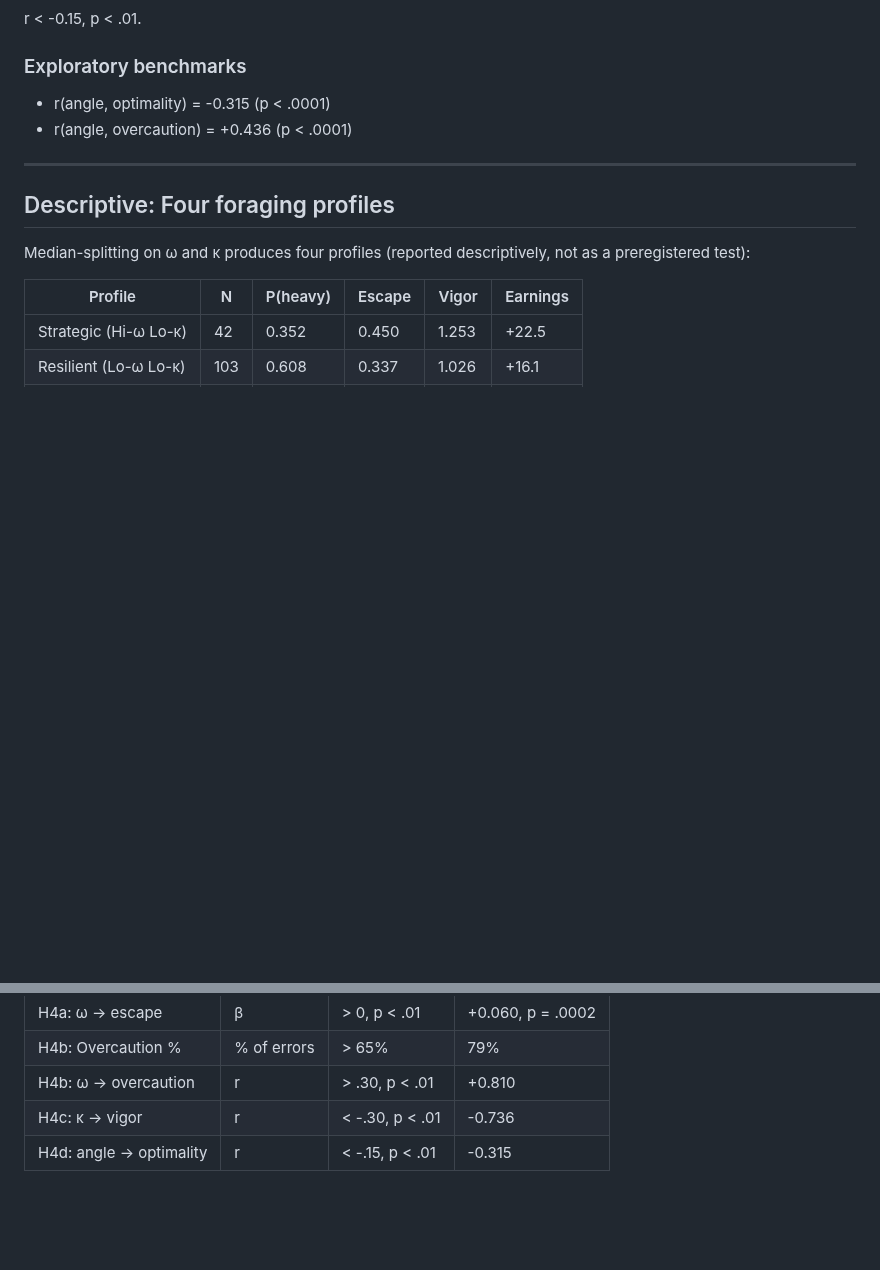
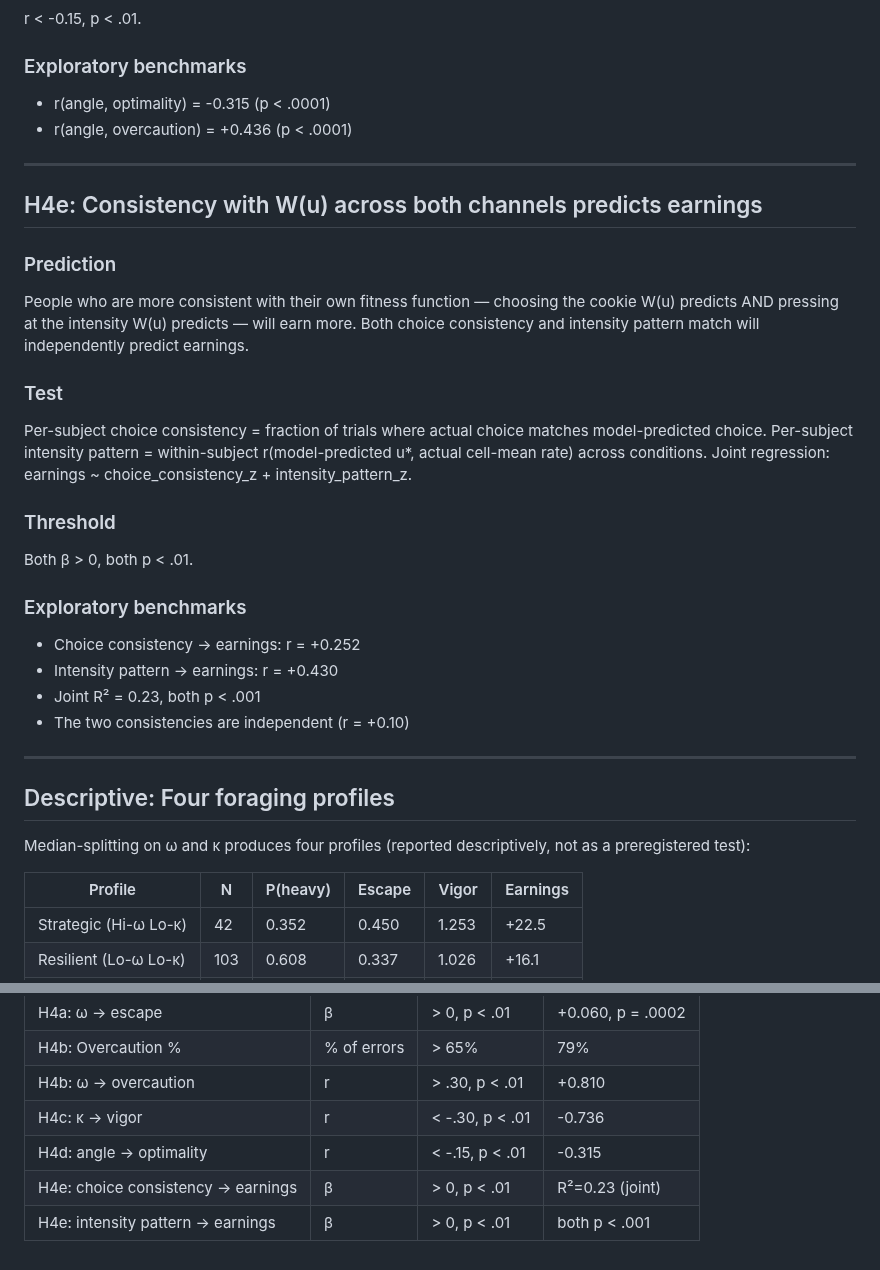
Before and after one commit to nssokada/EffortForagingUnderThreat, a Markdown page: drafts/hypotheses_v2/H4_profiles_optimality.md, 2 parts joined by grey strips. Rendered like a GitHub page; blank space fills up the shorter version.

Commit message:
Add H4e: consistency with W(u) across both channels predicts earnings
Choice consistency (r=+0.25) and intensity pattern match (r=+0.43)
independently predict earnings (joint R²=0.23). The two consistencies
are independent (r=0.10), confirming separable channels jointly
governed by the same fitness function.

Co-Authored-By: Claude Opus 4.6 (1M context) <noreply@anthropic.com>

```diff
--- a/drafts/hypotheses_v2/H4_profiles_optimality.md
+++ b/drafts/hypotheses_v2/H4_profiles_optimality.md
@@ -91,6 +91,29 @@ r < -0.15, p < .01.
 
 ---
 
+## H4e: Consistency with W(u) across both channels predicts earnings
+
+### Prediction
+
+People who are more consistent with their own fitness function — choosing the cookie W(u) predicts AND pressing at the intensity W(u) predicts — will earn more. Both choice consistency and intensity pattern match will independently predict earnings.
+
+### Test
+
+Per-subject choice consistency = fraction of trials where actual choice matches model-predicted choice. Per-subject intensity pattern = within-subject r(model-predicted u*, actual cell-mean rate) across conditions. Joint regression: earnings ~ choice_consistency_z + intensity_pattern_z.
+
+### Threshold
+
+Both β > 0, both p < .01.
+
+### Exploratory benchmarks
+
+- Choice consistency → earnings: r = +0.252
+- Intensity pattern → earnings: r = +0.430
+- Joint R² = 0.23, both p < .001
+- The two consistencies are independent (r = +0.10)
+
+---
+
 ## Descriptive: Four foraging profiles
 
 Median-splitting on ω and κ produces four profiles (reported descriptively, not as a preregistered test):
@@ -115,3 +138,5 @@ Strategic foragers earned 33 points more than Reckless foragers, corresponding t
 | H4b: ω → overcaution | r | > .30, p < .01 | +0.810 |
 | H4c: κ → vigor | r | < -.30, p < .01 | -0.736 |
 | H4d: angle → optimality | r | < -.15, p < .01 | -0.315 |
+| H4e: choice consistency → earnings | β | > 0, p < .01 | R²=0.23 (joint) |
+| H4e: intensity pattern → earnings | β | > 0, p < .01 | both p < .001 |
```
Also changed, not shown: drafts/preregistration_osf.md (+2 -0 lines).
